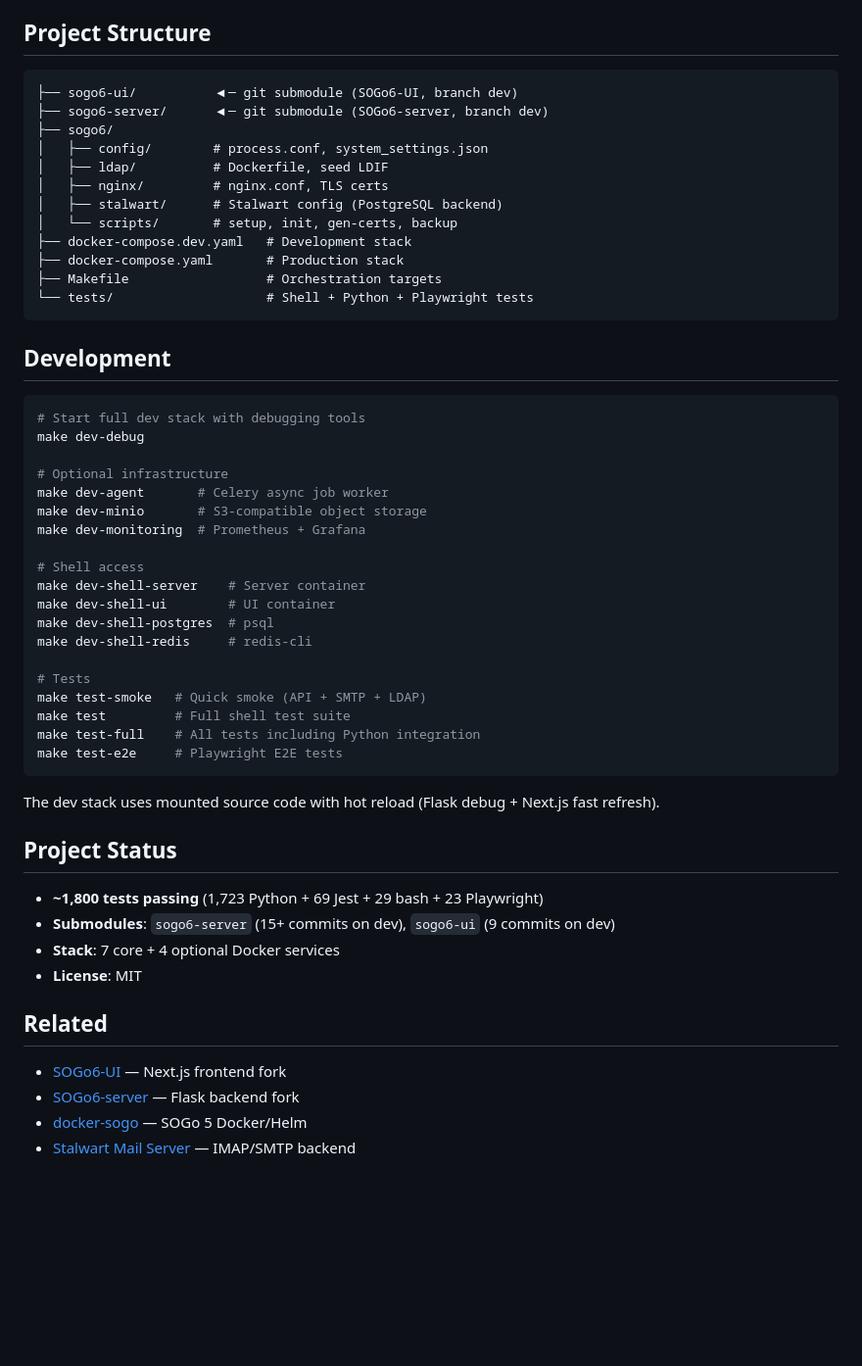
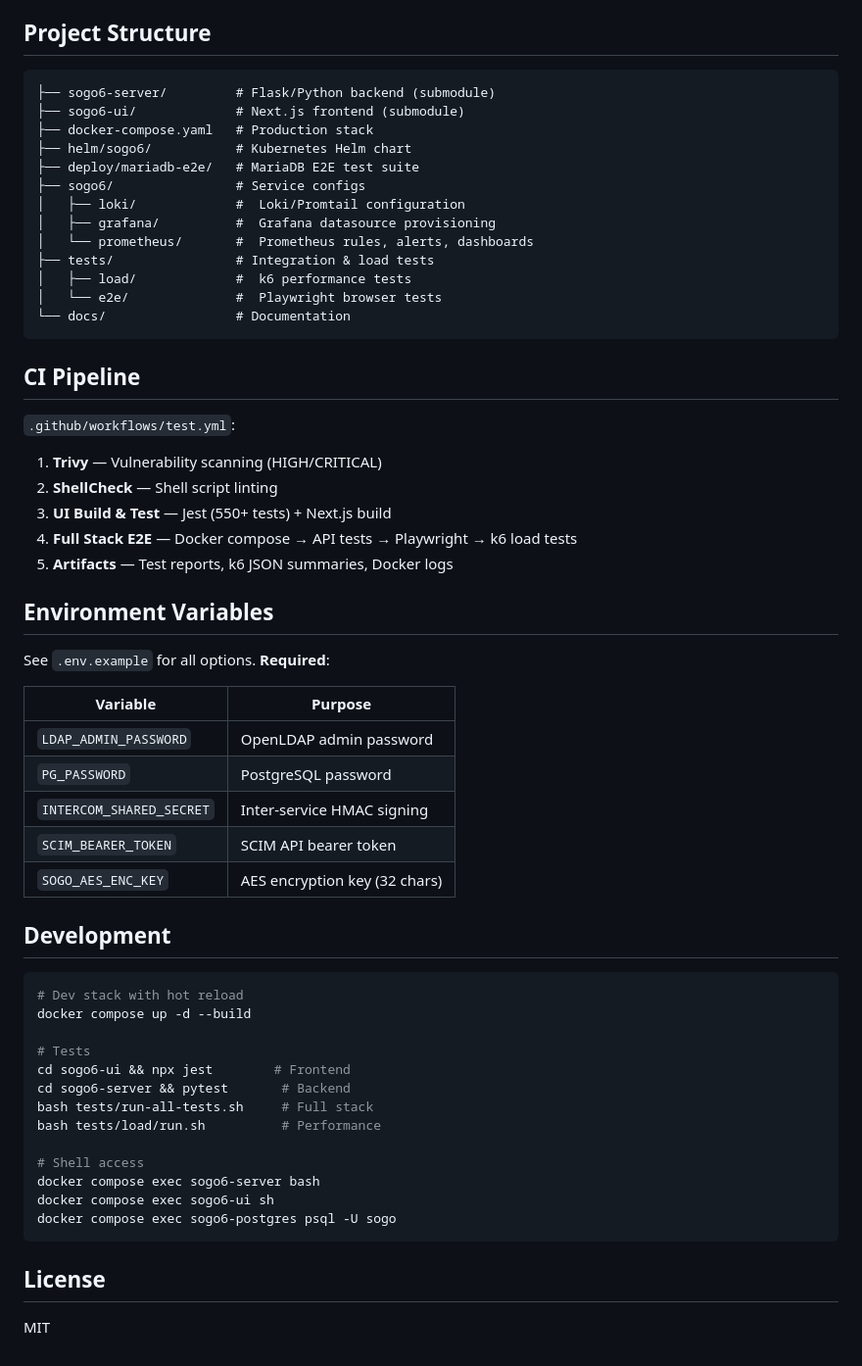
Before and after one commit to tobias-weiss-ai-xr/SOGo6-dockerized, a Markdown page: README.md, the part around one of its changes. Shown at 98% size. Rendered like a GitHub page; blank space fills up the shorter version.

````diff
--- a/README.md
+++ b/README.md
@@ -216,56 +149,61 @@ Both PostgreSQL and MySQL/MariaDB clients are fully implemented (`ClientPostgreS
 ## Project Structure
 
 ```
-├── sogo6-ui/          ◀─ git submodule (SOGo6-UI, branch dev)
-├── sogo6-server/      ◀─ git submodule (SOGo6-server, branch dev)
-├── sogo6/
-│   ├── config/        # process.conf, system_settings.json
-│   ├── ldap/          # Dockerfile, seed LDIF
-│   ├── nginx/         # nginx.conf, TLS certs
-│   ├── stalwart/      # Stalwart config (PostgreSQL backend)
-│   └── scripts/       # setup, init, gen-certs, backup
-├── docker-compose.dev.yaml   # Development stack
-├── docker-compose.yaml       # Production stack
-├── Makefile                  # Orchestration targets
-└── tests/                    # Shell + Python + Playwright tests
+├── sogo6-server/         # Flask/Python backend (submodule)
+├── sogo6-ui/             # Next.js frontend (submodule)
+├── docker-compose.yaml   # Production stack
+├── helm/sogo6/           # Kubernetes Helm chart
+├── deploy/mariadb-e2e/   # MariaDB E2E test suite
+├── sogo6/                # Service configs
+│   ├── loki/             #  Loki/Promtail configuration
+│   ├── grafana/          #  Grafana datasource provisioning
+│   └── prometheus/       #  Prometheus rules, alerts, dashboards
+├── tests/                # Integration & load tests
+│   ├── load/             #  k6 performance tests
+│   └── e2e/              #  Playwright browser tests
+└── docs/                 # Documentation
 ```
+
+## CI Pipeline
+
+`.github/workflows/test.yml`:
+
+1. **Trivy** — Vulnerability scanning (HIGH/CRITICAL)
+2. **ShellCheck** — Shell script linting
+3. **UI Build & Test** — Jest (550+ tests) + Next.js build
+4. **Full Stack E2E** — Docker compose → API tests → Playwright → k6 load tests
+5. **Artifacts** — Test reports, k6 JSON summaries, Docker logs
+
+## Environment Variables
+
+See `.env.example` for all options. **Required**:
+
+| Variable | Purpose |
+|----------|---------|
+| `LDAP_ADMIN_PASSWORD` | OpenLDAP admin password |
+| `PG_PASSWORD` | PostgreSQL password |
+| `INTERCOM_SHARED_SECRET` | Inter-service HMAC signing |
+| `SCIM_BEARER_TOKEN` | SCIM API bearer token |
+| `SOGO_AES_ENC_KEY` | AES encryption key (32 chars) |
 
 ## Development
 
 ```bash
-# Start full dev stack with debugging tools
-make dev-debug
+# Dev stack with hot reload
+docker compose up -d --build
 
-# Optional infrastructure
-make dev-agent       # Celery async job worker
-make dev-minio       # S3-compatible object storage
-make dev-monitoring  # Prometheus + Grafana
+# Tests
+cd sogo6-ui && npx jest        # Frontend
+cd sogo6-server && pytest       # Backend
+bash tests/run-all-tests.sh     # Full stack
+bash tests/load/run.sh          # Performance
 
 # Shell access
-make dev-shell-server    # Server container
-make dev-shell-ui        # UI container
-make dev-shell-postgres  # psql
-make dev-shell-redis     # redis-cli
-
-# Tests
-make test-smoke   # Quick smoke (API + SMTP + LDAP)
-make test         # Full shell test suite
-make test-full    # All tests including Python integration
-make test-e2e     # Playwright E2E tests
+docker compose exec sogo6-server bash
+docker compose exec sogo6-ui sh
+docker compose exec sogo6-postgres psql -U sogo
 ```
 
-The dev stack uses mounted source code with hot reload (Flask debug + Next.js fast refresh).
+## License
 
-## Project Status
-
-- **~1,800 tests passing** (1,723 Python + 69 Jest + 29 bash + 23 Playwright)
-- **Submodules**: `sogo6-server` (15+ commits on dev), `sogo6-ui` (9 commits on dev)
-- **Stack**: 7 core + 4 optional Docker services
-- **License**: MIT
-
-## Related
-
-- [SOGo6-UI](https://github.com/tobias-weiss-ai-xr/SOGo6-UI) — Next.js frontend fork
-- [SOGo6-server](https://github.com/tobias-weiss-ai-xr/SOGo6-server) — Flask backend fork
-- [docker-sogo](https://github.com/tobias-weiss-ai-xr/docker-sogo) — SOGo 5 Docker/Helm
-- [Stalwart Mail Server](https://stalw.art/) — IMAP/SMTP backend
+MIT
````
Also changed, not shown: other parts of README.md (+101 -168 lines).
